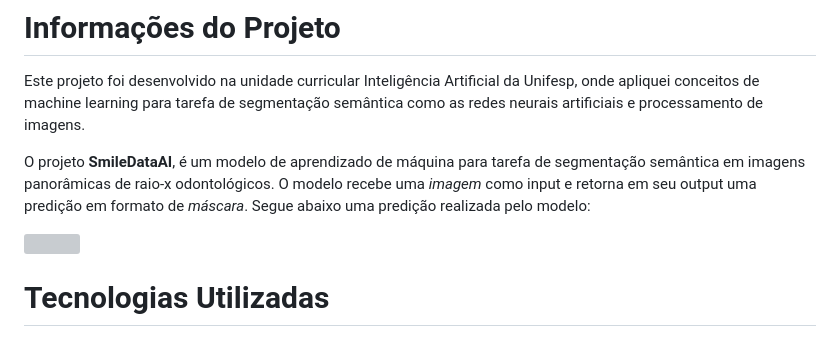
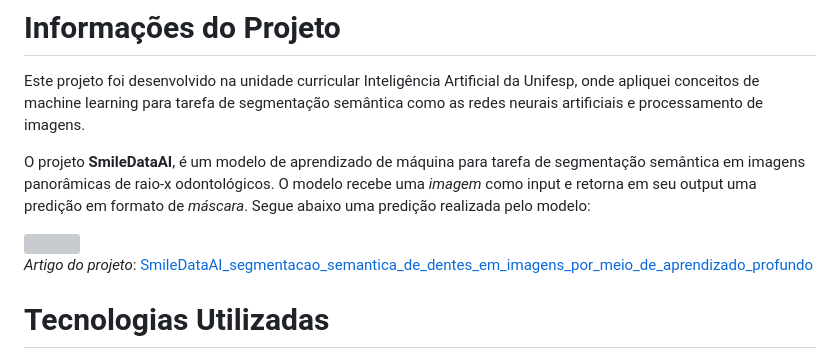
Before and after one commit to vimassaru/WIA_Teeth_Semantic_Segmentation, a Markdown page: README.md, the part around the change. Rendered like a GitHub page; grey boxes are pictures that could not be loaded.

```diff
--- a/README.md
+++ b/README.md
@@ -8,6 +8,8 @@ Este projeto foi desenvolvido na unidade curricular Inteligência Artificial da
 O projeto **SmileDataAI**, é um modelo de aprendizado de máquina para tarefa de segmentação semântica em imagens panorâmicas de raio-x odontológicos. O modelo recebe uma *imagem* como input e retorna em seu output uma predição em formato de *máscara*. Segue abaixo uma predição realizada pelo modelo:
 
 <img align="center" src="https://github.com/vimassaru/WIA/blob/main/data/images/pred_ground_truth.png">
+
+*Artigo do projeto*: [SmileDataAI_segmentacao_semantica_de_dentes_em_imagens_por_meio_de_aprendizado_profundo](SmileDataAI_segmentacao_semantica_de_dentes_em_imagens_por_meio_de_aprendizado_profundo.pdf)
 
 # Tecnologias Utilizadas
 
```
